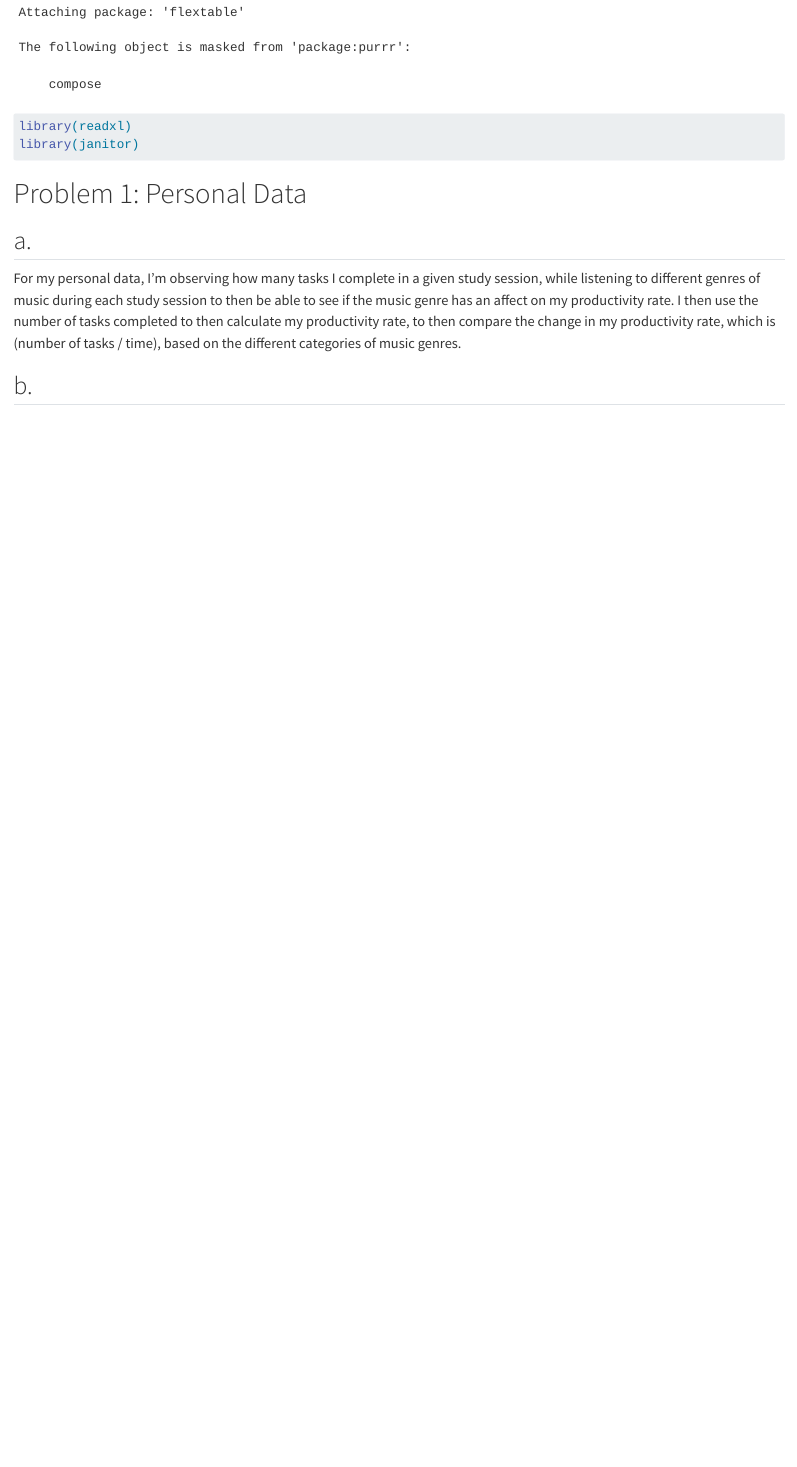
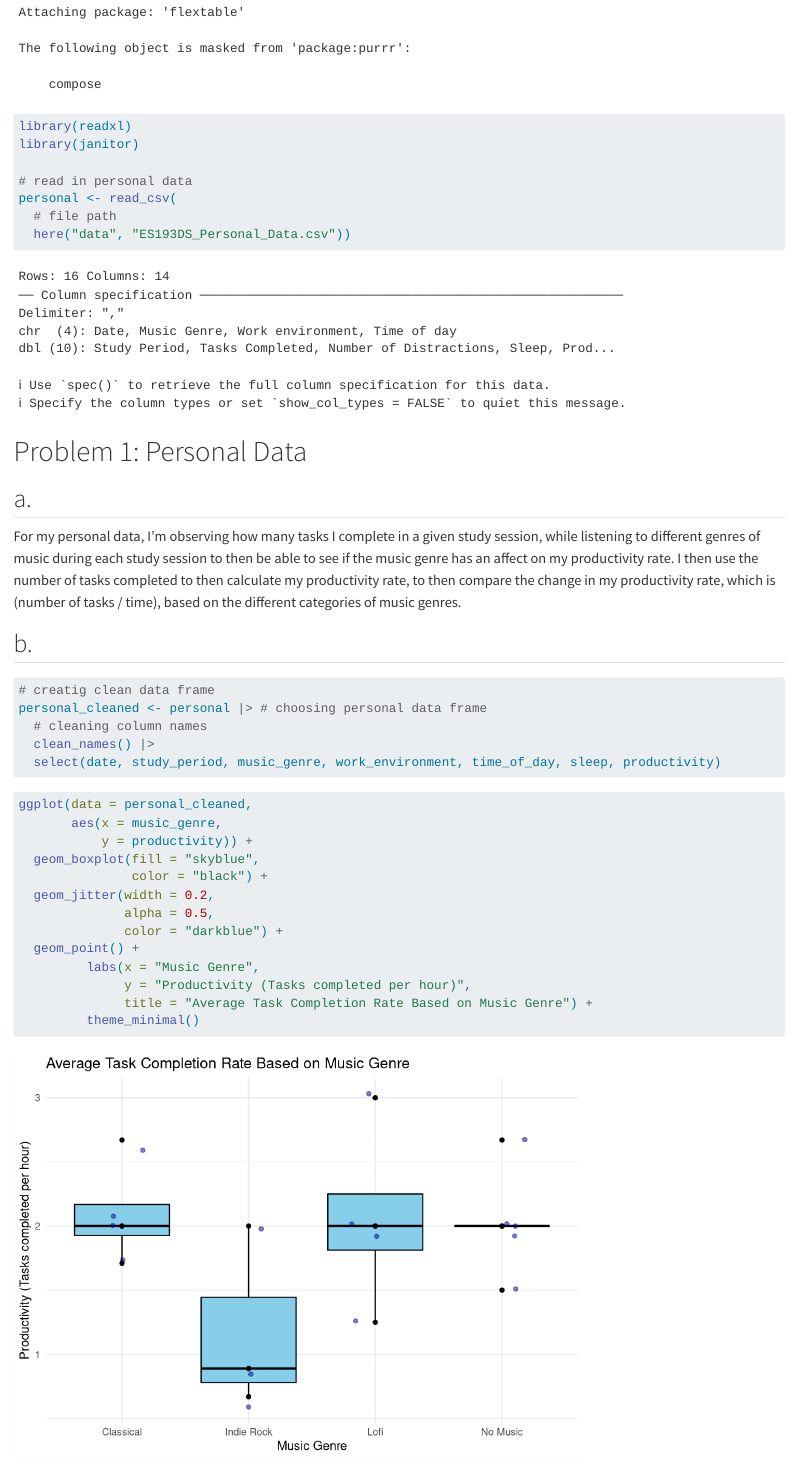
Before and after one commit to lperusa7/ENVS-193DS_homework-03, a Quarto document (code/ENVS-193DS_homework-03.qmd): the page in a window 1100 px wide, from 640 px down before the commit and from 710 px down after it, so that both start at the same text. Rendered offline with R 4.5, knitr and Pandoc in place of Quarto, with nearby package versions; code that draws random numbers runs with fixed seeds of ours; column names are cleaned by a stand-in for the janitor package.

Commit message:
writing data for reading in code, cleaning data, and making visualization

````diff
--- a/code/ENVS-193DS_homework-03.qmd
+++ b/code/ENVS-193DS_homework-03.qmd
@@ -13,6 +16,11 @@ library(here)
 library(flextable)
 library(readxl)
 library(janitor)
+
+# read in personal data
+personal <- read_csv(
+  # file path
+  here("data", "ES193DS_Personal_Data.csv"))
 ```
 
 # Problem 1: Personal Data
@@ -22,3 +30,28 @@ library(janitor)
 For my personal data, I'm observing how many tasks I complete in a given study session, while listening to different genres of music during each study session to then be able to see if the music genre has an affect on my productivity rate. I then use the number of tasks completed to then calculate my productivity rate, to then compare the change in my productivity rate, which is (number of tasks / time), based on the different categories of music genres.
 
 ## b.
+
+
+```{r, data-cleaning}
+# creatig clean data frame
+personal_cleaned <- personal |> # choosing personal data frame
+  # cleaning column names
+  clean_names() |>
+  select(date, study_period, music_genre, work_environment, time_of_day, sleep, productivity)
+```
+
+```{r, making-plot}
+ggplot(data = personal_cleaned,
+       aes(x = music_genre,
+           y = productivity)) +
+  geom_boxplot(fill = "skyblue",
+               color = "black") +
+  geom_jitter(width = 0.2,
+              alpha = 0.5,
+              color = "darkblue") +
+  geom_point() +
+         labs(x = "Music Genre",
+              y = "Productivity (Tasks completed per hour)",
+              title = "Average Task Completion Rate Based on Music Genre") +
+         theme_minimal()
+```
````
Also changed, not shown: data/ES193DS_Personal_Data.csv (added, +17 -0 lines), code/ENVS-193DS_homework-03.qmd (3 more changed lines), 2 other files.
